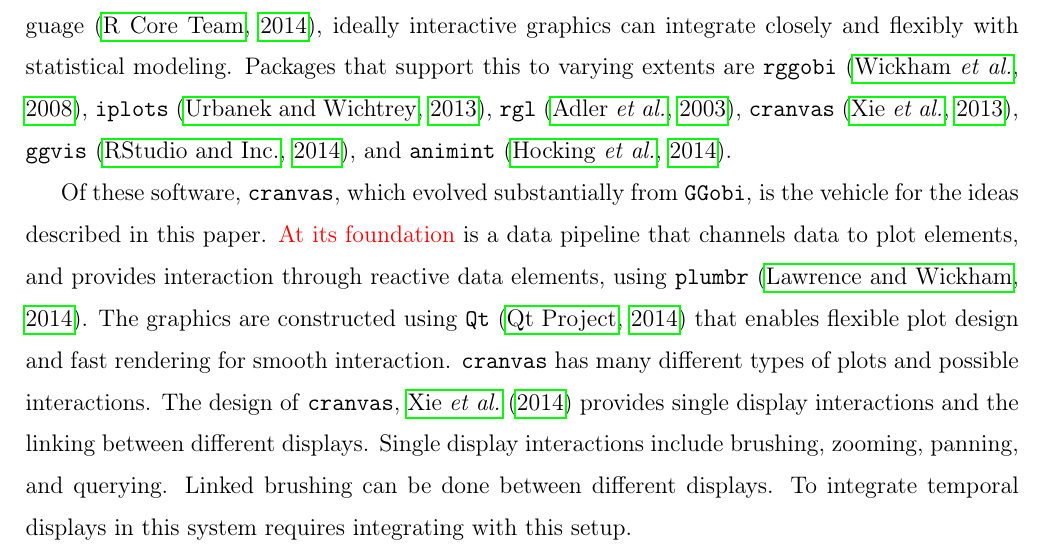
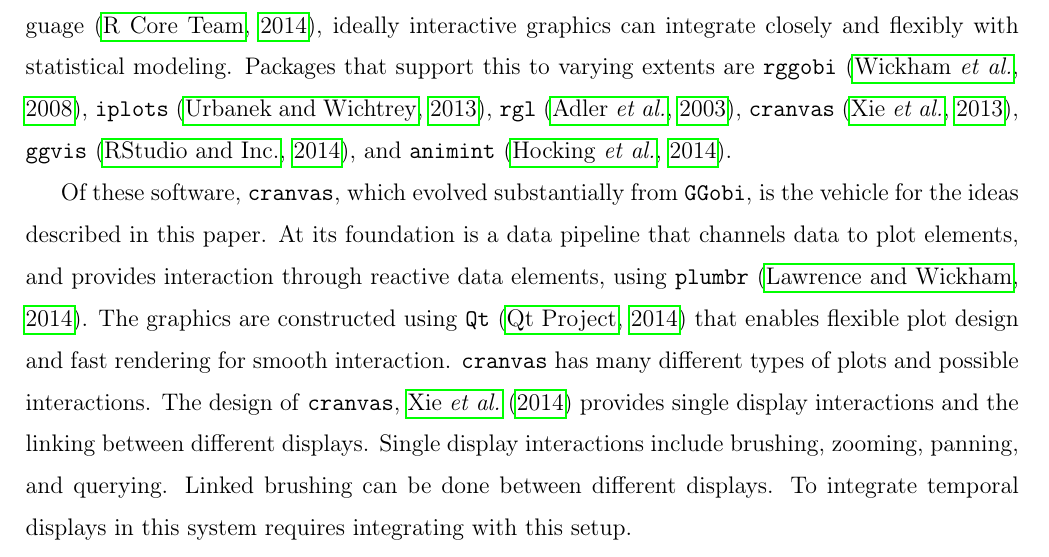
Before and after one commit to ggobi/paper-cranvastime, a LaTeX paper (cranvastime.tex): part of page 7 of 35, cut so that both start at the same text. Compiled offline with pdfLaTeX.

Commit message:
incorrect mark?

```diff
--- a/cranvastime.tex
+++ b/cranvastime.tex
@@ -258,7 +258,7 @@ integrate closely and flexibly with statistical modeling. Packages that support
 and \texttt{\textbf{animint}}~\citep{animint}.
 
 Of these software, \texttt{\textbf{cranvas}}, which evolved substantially from  \texttt{\textbf{GGobi}}, is the vehicle for the ideas described in this paper.
-\red{At its foundation} is a data pipeline that channels data to
+At its foundation is a data pipeline that channels data to
 plot elements, and provides interaction through reactive data
 elements, using \texttt{\textbf{plumbr}}~\citep{plumbr2014}. The
 graphics are constructed using \texttt{\textbf{Qt}}~\citep{Qt}
```
